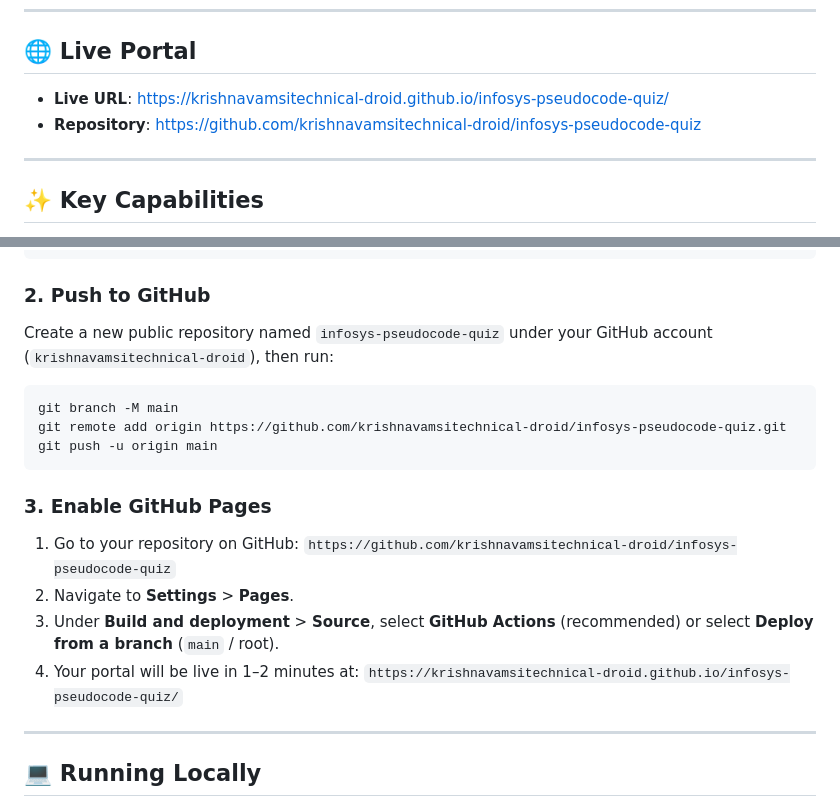
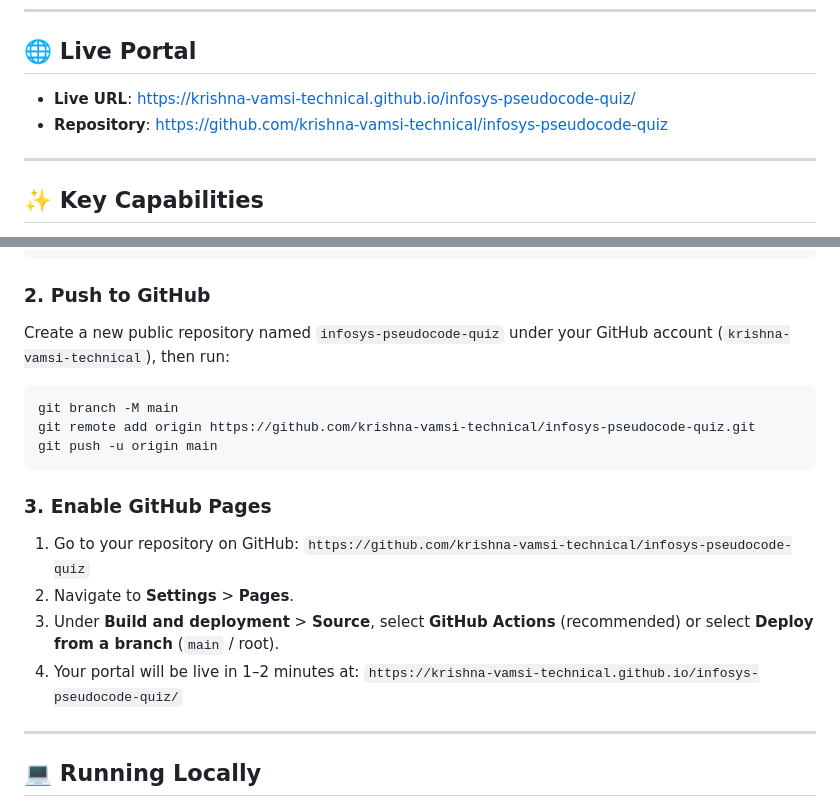
Before and after one commit to krishna-vamsi-technical/infosys-pseudocode-quiz, a Markdown page: README.md, 2 parts joined by grey strips. GitHub-like rendering.

Commit message:
docs: update repository links to krishna-vamsi-technical

````diff
--- a/README.md
+++ b/README.md
@@ -6,8 +6,8 @@
 ---
 
 ## 🌐 Live Portal
-- **Live URL**: [https://krishnavamsitechnical-droid.github.io/infosys-pseudocode-quiz/](https://krishnavamsitechnical-droid.github.io/infosys-pseudocode-quiz/)
-- **Repository**: [https://github.com/krishnavamsitechnical-droid/infosys-pseudocode-quiz](https://github.com/krishnavamsitechnical-droid/infosys-pseudocode-quiz)
+- **Live URL**: [https://krishna-vamsi-technical.github.io/infosys-pseudocode-quiz/](https://krishna-vamsi-technical.github.io/infosys-pseudocode-quiz/)
+- **Repository**: [https://github.com/krishna-vamsi-technical/infosys-pseudocode-quiz](https://github.com/krishna-vamsi-technical/infosys-pseudocode-quiz)
 
 ---
 
@@ -100,20 +100,20 @@ git commit -m "Initial commit: Infosys SE Pseudocode Quiz Portal with 300 questi
 ```
 
 ### 2. Push to GitHub
-Create a new public repository named `infosys-pseudocode-quiz` under your GitHub account (`krishnavamsitechnical-droid`), then run:
+Create a new public repository named `infosys-pseudocode-quiz` under your GitHub account (`krishna-vamsi-technical`), then run:
 
 ```bash
 git branch -M main
-git remote add origin https://github.com/krishnavamsitechnical-droid/infosys-pseudocode-quiz.git
+git remote add origin https://github.com/krishna-vamsi-technical/infosys-pseudocode-quiz.git
 git push -u origin main
 ```
 
 ### 3. Enable GitHub Pages
-1. Go to your repository on GitHub: `https://github.com/krishnavamsitechnical-droid/infosys-pseudocode-quiz`
+1. Go to your repository on GitHub: `https://github.com/krishna-vamsi-technical/infosys-pseudocode-quiz`
 2. Navigate to **Settings** > **Pages**.
 3. Under **Build and deployment** > **Source**, select **GitHub Actions** (recommended) or select **Deploy from a branch** (`main` / root).
 4. Your portal will be live in 1–2 minutes at:
-   `https://krishnavamsitechnical-droid.github.io/infosys-pseudocode-quiz/`
+   `https://krishna-vamsi-technical.github.io/infosys-pseudocode-quiz/`
 
 ---
 
````
